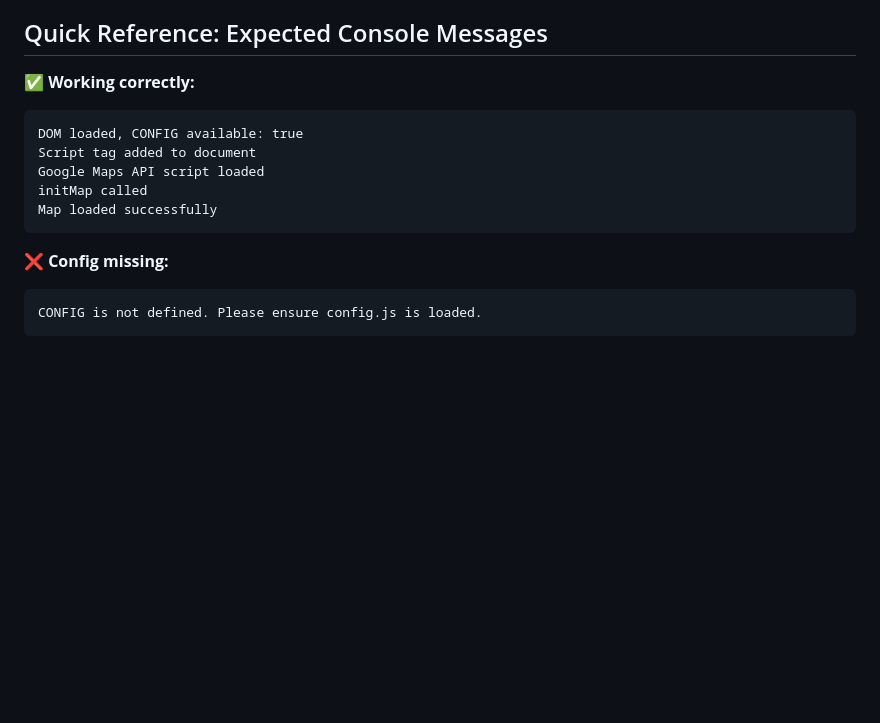
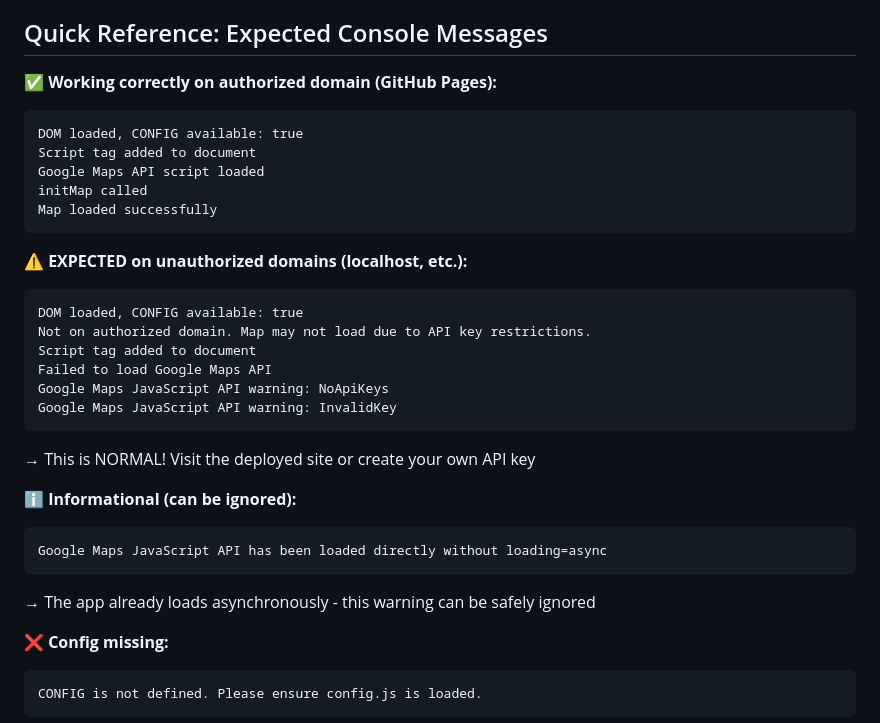
Before and after one commit to twobeesconsulting/cannizzaro-epcot-adventure, a Markdown page: TROUBLESHOOTING.md, the part around one of its changes. Rendered like a GitHub page; blank space fills up the shorter version.

````diff
--- a/TROUBLESHOOTING.md
+++ b/TROUBLESHOOTING.md
@@ -131,7 +154,7 @@ If none of the above solutions work:
 
 ## Quick Reference: Expected Console Messages
 
-**✅ Working correctly:**
+**✅ Working correctly on authorized domain (GitHub Pages):**
 ```
 DOM loaded, CONFIG available: true
 Script tag added to document
@@ -139,6 +162,23 @@ Google Maps API script loaded
 initMap called
 Map loaded successfully
 ```
+
+**⚠️ EXPECTED on unauthorized domains (localhost, etc.):**
+```
+DOM loaded, CONFIG available: true
+Not on authorized domain. Map may not load due to API key restrictions.
+Script tag added to document
+Failed to load Google Maps API
+Google Maps JavaScript API warning: NoApiKeys
+Google Maps JavaScript API warning: InvalidKey
+```
+→ This is NORMAL! Visit the deployed site or create your own API key
+
+**ℹ️ Informational (can be ignored):**
+```
+Google Maps JavaScript API has been loaded directly without loading=async
+```
+→ The app already loads asynchronously - this warning can be safely ignored
 
 **❌ Config missing:**
 ```
````
Also changed, not shown: other parts of TROUBLESHOOTING.md (+40 -17 lines).
